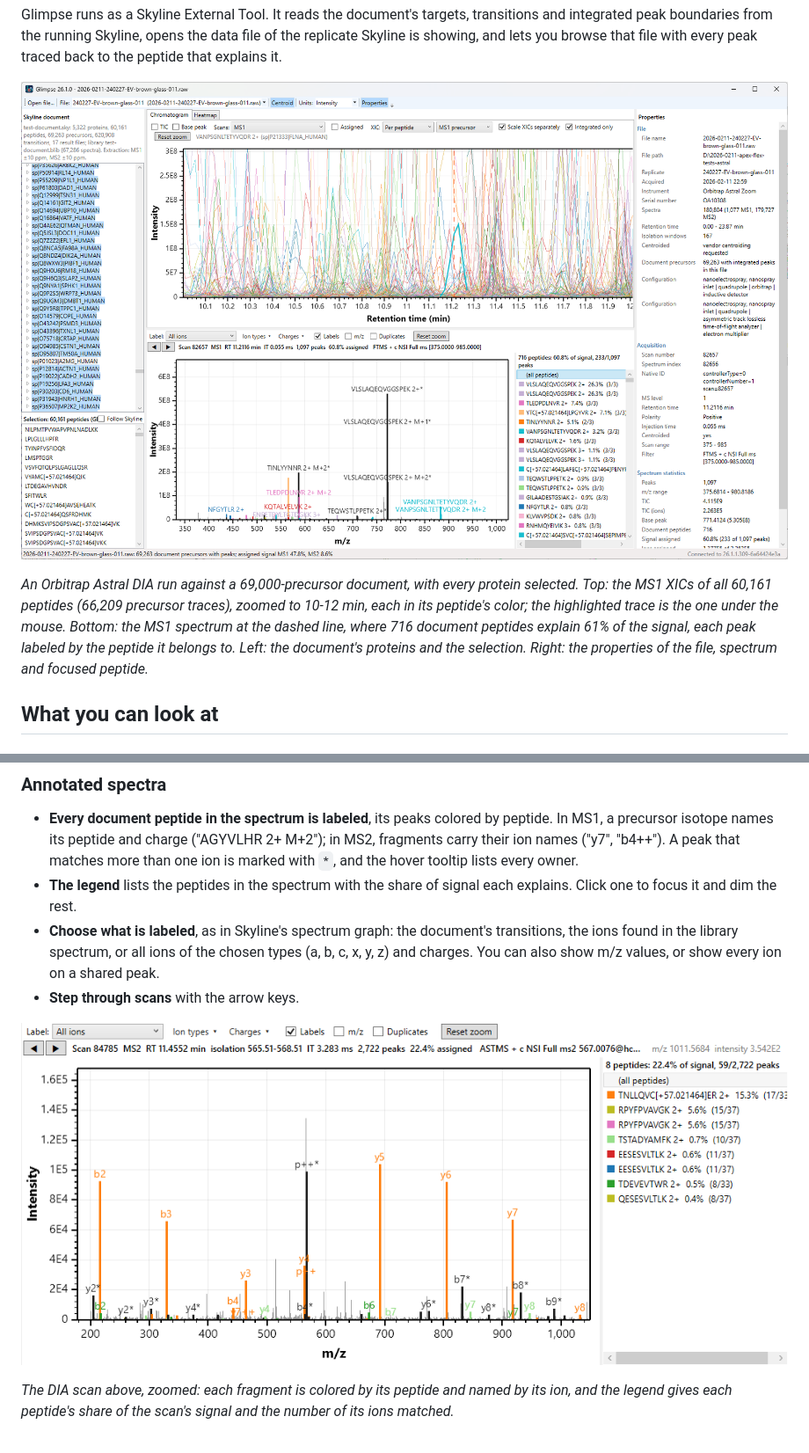
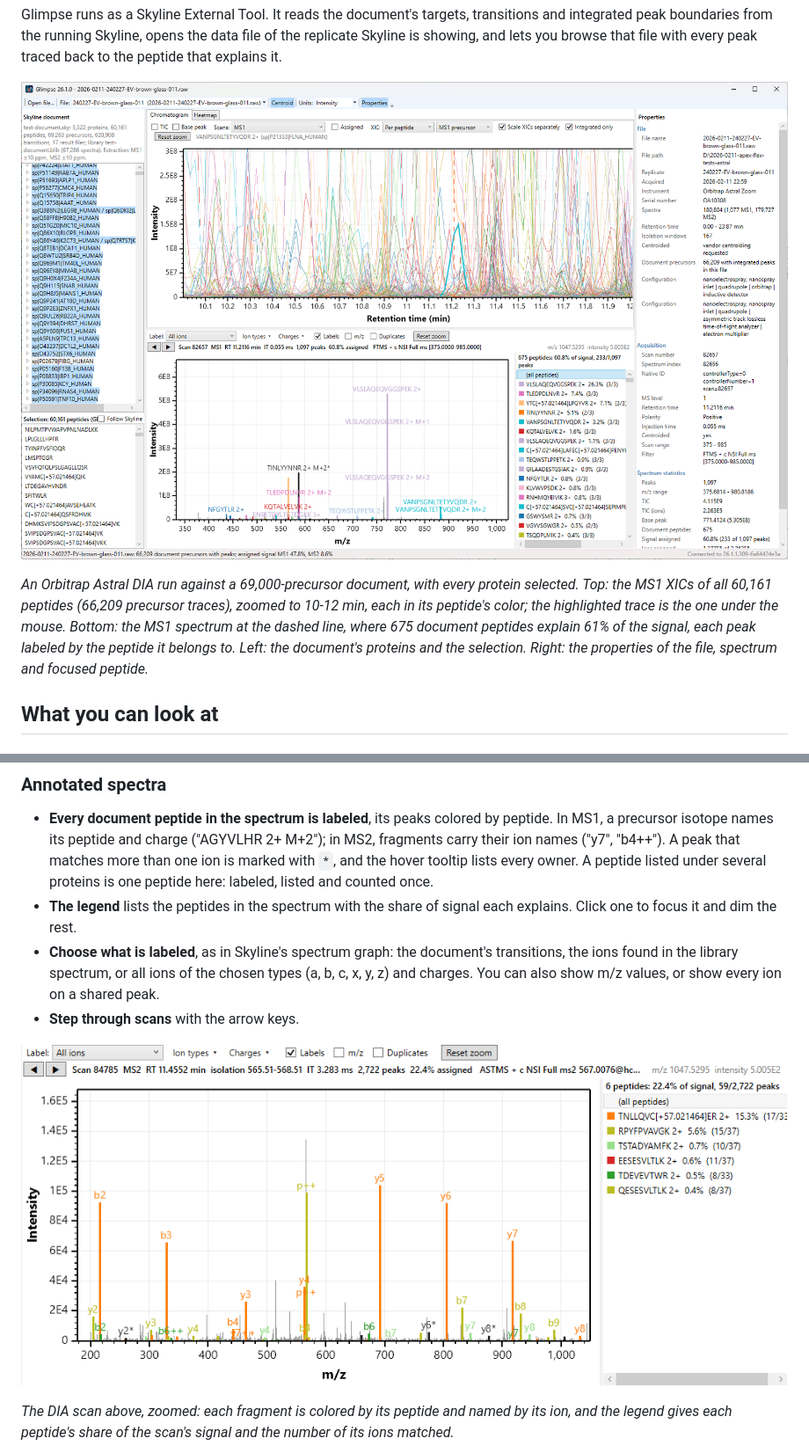
Before and after one commit to maccoss/skyline-glimpse, a Markdown page: README.md, 2 parts joined by grey strips. Shown at 88% size. Drawn GitHub-style; pictures changed too: docs/images/overview.png, docs/images/spectrum-ms2-labels.png.

Commit message:
Retook the three screenshots that showed shared peptides twice
* Retook the hero, per-peptide MS2 and zoomed MS2 shots with each shared peptide
  listed once, and updated their captions
* Documented that a peptide listed under several proteins is labeled once

Co-Authored-By: Claude <noreply@anthropic.com>

```diff
--- a/README.md
+++ b/README.md
@@ -24,7 +24,7 @@ lets you browse that file with every peak traced back to the peptide that explai
 *An Orbitrap Astral DIA run against a 69,000-precursor document, with every protein selected. Top: the
 MS1 XICs of all 60,161 peptides (66,209 precursor traces), zoomed to 10-12 min, each in its peptide's
 color; the highlighted trace is the one under the mouse. Bottom: the MS1 spectrum at the dashed line,
-where 716 document peptides explain 61% of the signal, each peak labeled by the peptide it belongs to.
+where 675 document peptides explain 61% of the signal, each peak labeled by the peptide it belongs to.
 Left: the document's proteins and the selection. Right: the properties of the file, spectrum and
 focused peptide.*
 
@@ -99,7 +99,8 @@ window). Click any cell to open that spectrum. Three values can be shown:
 - **Every document peptide in the spectrum is labeled**, its peaks colored by peptide. In MS1, a
   precursor isotope names its peptide and charge ("AGYVLHR 2+ M+2"); in MS2, fragments carry their ion
   names ("y7", "b4++"). A peak that matches more than one ion is marked with `*`, and the hover tooltip
-  lists every owner.
+  lists every owner. A peptide listed under several proteins is one peptide here: labeled, listed and
+  counted once.
 - **The legend** lists the peptides in the spectrum with the share of signal each explains. Click one
   to focus it and dim the rest.
 - **Choose what is labeled**, as in Skyline's spectrum graph: the document's transitions, the ions
```
Also changed, not shown: other parts of README.md (+1 -1 lines), docs/images/xic-per-peptide-ms2.png.
